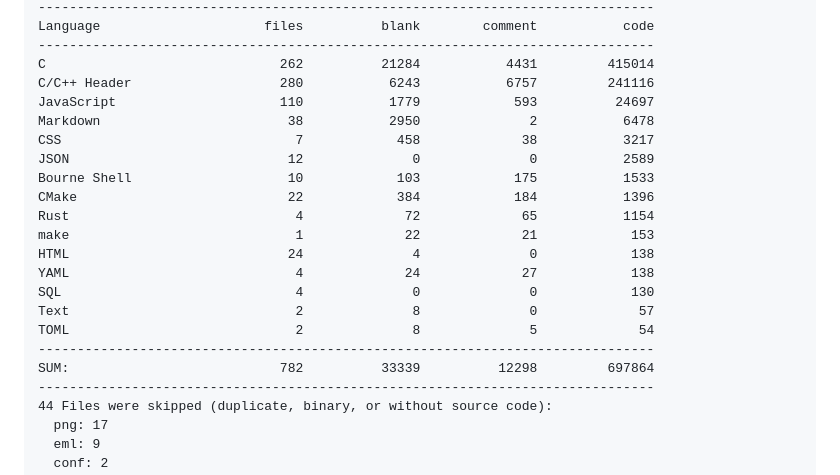
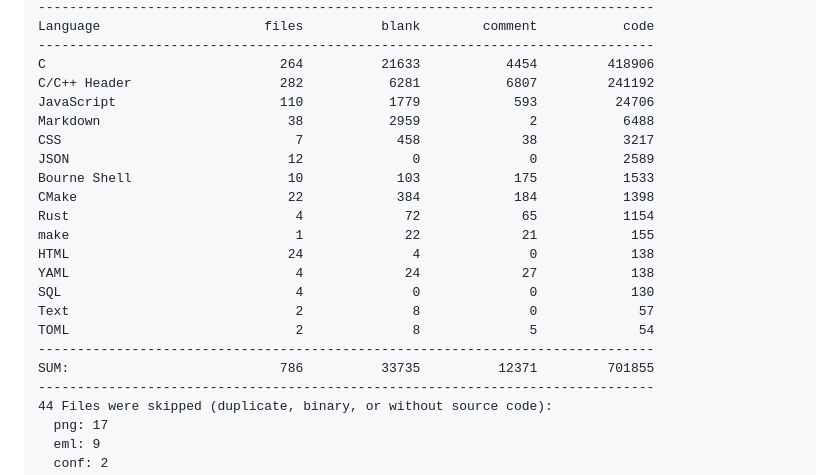
Before and after one commit to 500Foods/Pavillion, a Markdown page: README.md, the part around one of its changes. Drawn GitHub-style.

Commit message:
Apply automatic changes

```diff
--- a/README.md
+++ b/README.md
@@ -118,23 +118,23 @@ Last updated at 2026-10-23 20:30:15 UTC
 -------------------------------------------------------------------------------
 Language                     files          blank        comment           code
 -------------------------------------------------------------------------------
-C                              262          21284           4431         415014
-C/C++ Header                   280           6243           6757         241116
-JavaScript                     110           1779            593          24697
-Markdown                        38           2950              2           6478
+C                              264          21633           4454         418906
+C/C++ Header                   282           6281           6807         241192
+JavaScript                     110           1779            593          24706
+Markdown                        38           2959              2           6488
 CSS                              7            458             38           3217
 JSON                            12              0              0           2589
 Bourne Shell                    10            103            175           1533
-CMake                           22            384            184           1396
+CMake                           22            384            184           1398
 Rust                             4             72             65           1154
-make                             1             22             21            153
+make                             1             22             21            155
 HTML                            24              4              0            138
 YAML                             4             24             27            138
 SQL                              4              0              0            130
 Text                             2              8              0             57
 TOML                             2              8              5             54
 -------------------------------------------------------------------------------
-SUM:                           782          33339          12298         697864
+SUM:                           786          33735          12371         701855
 -------------------------------------------------------------------------------
 44 Files were skipped (duplicate, binary, or without source code):
   png: 17
```
Also changed, not shown: other parts of README.md (+1 -1 lines).
